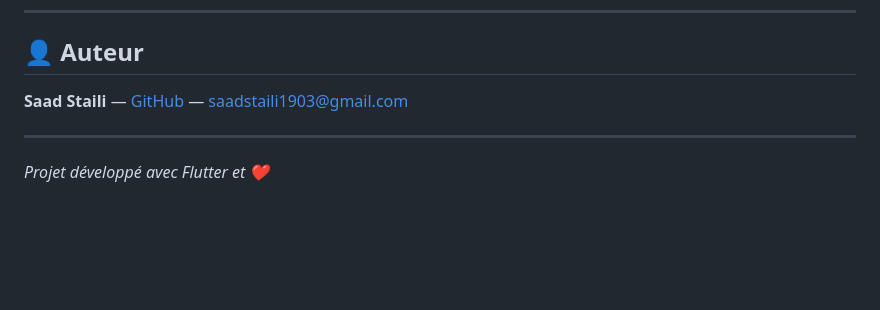
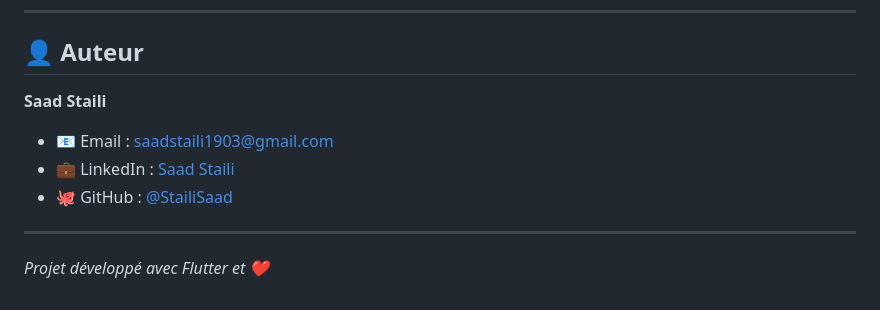
Before and after one commit to StailiSaad/CINEFLASH, a Markdown page: README.md, the part around the change. Drawn GitHub-style; blank space fills up the shorter version.

```diff
--- a/README.md
+++ b/README.md
@@ -265,7 +265,11 @@ Distribué sous licence MIT. Voir le fichier `LICENSE` pour plus d'informations.
 
 ## 👤 Auteur
 
-**Saad Staili** — [GitHub](https://github.com/StailiSaad) — saadstaili1903@gmail.com
+**Saad Staili**
+
+- 📧 Email : saadstaili1903@gmail.com
+- 💼 LinkedIn : [Saad Staili](https://linkedin.com/in/saad-staili)
+- 🐙 GitHub : [@StailiSaad](https://github.com/StailiSaad)
 
 ---
 
```
